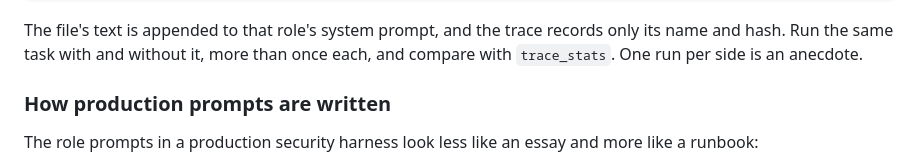
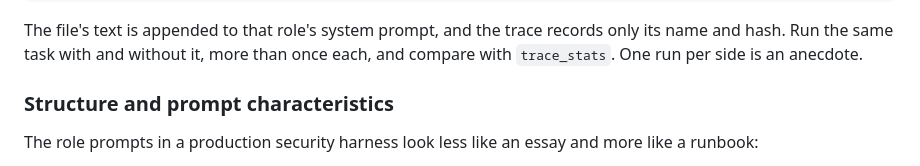
Before and after one commit to lockfale/agent-harness-workshop, a Markdown page: LABS.md, the part around the change. Rendered like a GitHub page.

Commit message:
Labs: title the prompt section Structure and prompt characteristics
Co-Authored-By: Claude Opus 5.5 <noreply@anthropic.com>
Claude-Session: https://claude.ai/code/session_01D91uqmwgCbPXCorfBPi9eK

```diff
--- a/LABS.md
+++ b/LABS.md
@@ -482,7 +482,7 @@ records only its name and hash. Run the same task with and without it, more
 than once each, and compare with `trace_stats`. One run per side is an
 anecdote.
 
-### How production prompts are written
+### Structure and prompt characteristics
 
 The role prompts in a production security harness look less like an essay and
 more like a runbook:
```
